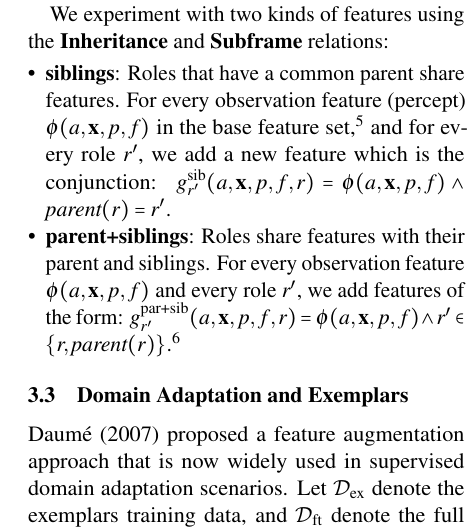
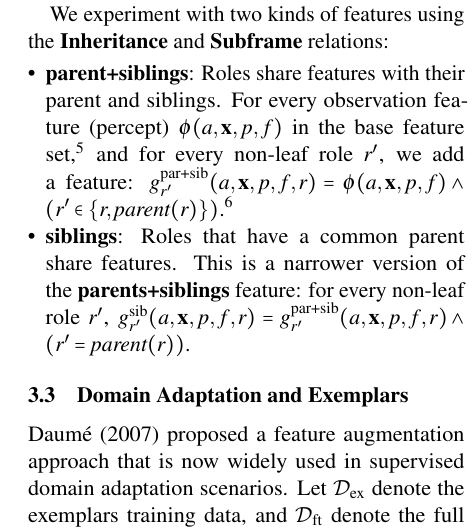
Before and after one commit to meghana-kshirsagar/acl2015, a LaTeX paper (argid_short.tex): part of one column of page 3 of 6, cut so that both start at the same text. Compiled offline with pdfLaTeX.

Commit message:
hierarchy features: define sib in terms of par+sib

```diff
--- a/argid_short.tex
+++ b/argid_short.tex
@@ -817,26 +817,17 @@ for individual roles.
 We experiment with two kinds of features using the \textbf{Inheritance} and \textbf{Subframe} relations:
 
 \begin{itemize}
-  \item
-\noindent\textbf{siblings}: Roles that have a common parent share features.
+\item\noindent\textbf{parent+siblings}: Roles share features with their parent and siblings.
 For every observation feature (percept) $\phi(a, \mathbf{x}, p, f)$
 in the base feature set,\footnote{i.e., $g^i_r(a,\mathbf{x},p,f,r) = \phi_i(a,\mathbf{x},p,f) \wedge r$}
-and for every role $r'$,
-we add a new feature which is the conjunction:
-$g^{\text{sib}}_{r'}(a,\mathbf{x},p,f,r) = \phi(a, \mathbf{x}, p, f) \wedge \textit{parent}(r)=r'$.
-% \nascomment{I don't understand this notation.
-%   what is ``parent(r)''?  is there a way to say this in English
-%   without making assumptions that people can understand our cryptic
-%   notation (which we don't have space to explain fully)?}
-%   \mk{ parent(r)=the role corresponding to r in the parent of frame f.
-%   We include "sib": an indicator that this is a sibling feature, to distinguish it from the
-%   already existing conjunction features in SEMAFOR: $\phi_i \wedge <role>$. }
-
-  \item\noindent\textbf{parent+siblings}: Roles share features with their parent and siblings.
-For every observation feature $\phi(a, \mathbf{x}, p, f)$ and every role $r'$, we add features of the form:
-$g^{\text{par+sib}}_{r'}(a,\mathbf{x},p,f,r) = \phi(a, \mathbf{x}, p, f) \wedge r' \in \{r, \textit{parent}(r)\}$.\footnote{We also experimented with using more than one level of the hierarchy (e.g., grandparents).
+and for every non-leaf role $r'$, we add a feature:
+$g^{\text{par+sib}}_{r'}(a,\mathbf{x},p,f,r) = \phi(a, \mathbf{x}, p, f) \wedge \left(r' \in \{r, \textit{parent}(r)\}\right)$.\footnote{We also experimented with using more than one level of the hierarchy (e.g., grandparents).
 The additional features made the model computationally more expensive,
 but did not improve its predictions.}
+\item\noindent\textbf{siblings}: Roles that have a common parent share features.
+This is a narrower version of the \textbf{parents+siblings}
+feature: for every non-leaf role $r'$,
+$g^{\text{sib}}_{r'}(a,\mathbf{x},p,f,r) = g^{\text{par+sib}}_{r'}(a,\mathbf{x},p,f,r) \wedge \left(r'=\textit{parent}(r)\right)$.
 \end{itemize}
 
 
```
